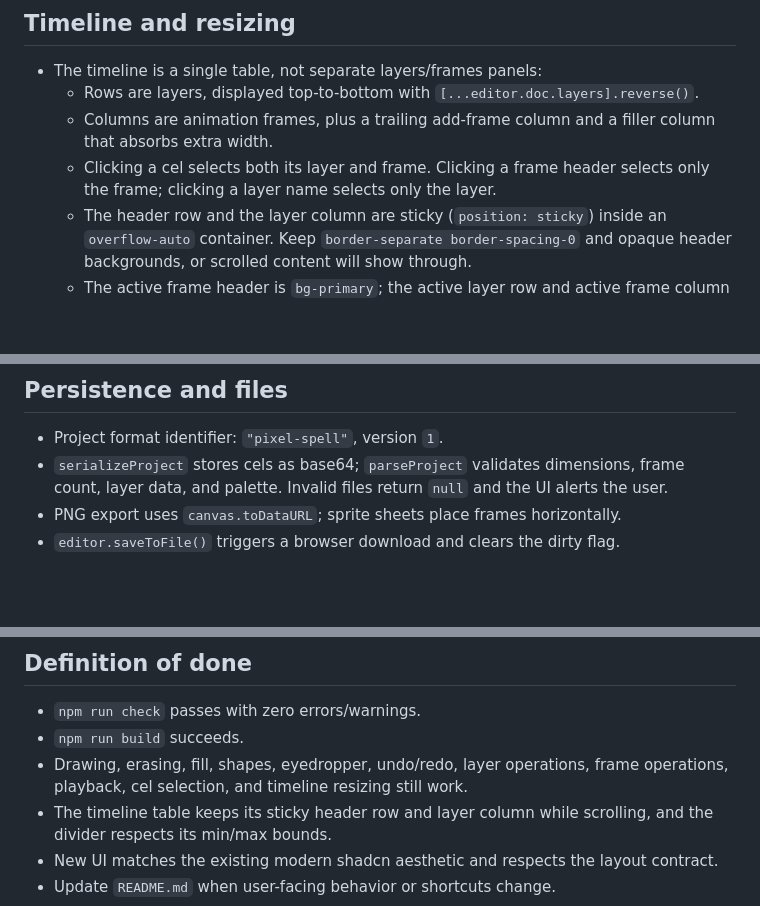
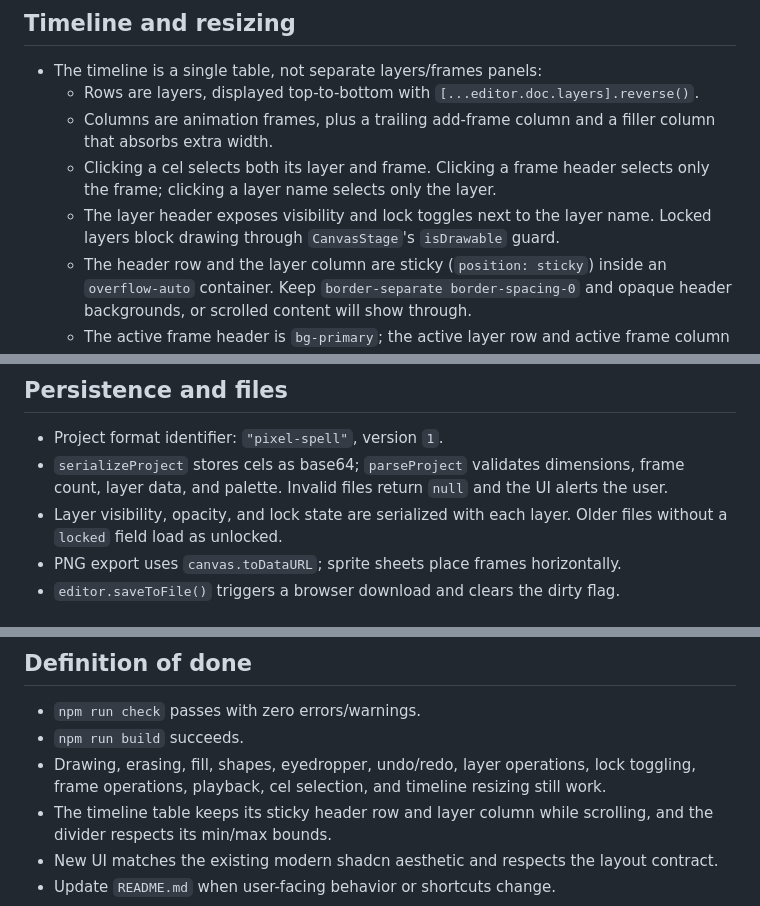
Before and after one commit to alec-o-mago/pixel-spell, a Markdown page: AGENTS.md, 3 parts joined by grey strips. Drawn GitHub-style; blank space fills up the shorter version.

```diff
--- a/AGENTS.md
+++ b/AGENTS.md
@@ -111,6 +111,7 @@ When adding a tool:
   - Rows are layers, displayed top-to-bottom with `[...editor.doc.layers].reverse()`.
   - Columns are animation frames, plus a trailing add-frame column and a filler column that absorbs extra width.
   - Clicking a cel selects both its layer and frame. Clicking a frame header selects only the frame; clicking a layer name selects only the layer.
+  - The layer header exposes visibility and lock toggles next to the layer name. Locked layers block drawing through `CanvasStage`'s `isDrawable` guard.
   - The header row and the layer column are sticky (`position: sticky`) inside an `overflow-auto` container. Keep `border-separate border-spacing-0` and opaque header backgrounds, or scrolled content will show through.
   - The active frame header is `bg-primary`; the active layer row and active frame column use subtle accent backgrounds; the active cel has a primary ring.
   - The opacity footer below the table controls the active layer.
@@ -140,6 +141,7 @@ Preserve these regions and their relative placement when making changes.
 
 - Project format identifier: `"pixel-spell"`, version `1`.
 - `serializeProject` stores cels as base64; `parseProject` validates dimensions, frame count, layer data, and palette. Invalid files return `null` and the UI alerts the user.
+- Layer visibility, opacity, and lock state are serialized with each layer. Older files without a `locked` field load as unlocked.
 - PNG export uses `canvas.toDataURL`; sprite sheets place frames horizontally.
 - `editor.saveToFile()` triggers a browser download and clears the dirty flag.
 
@@ -158,7 +160,7 @@ Preserve these regions and their relative placement when making changes.
 
 - `npm run check` passes with zero errors/warnings.
 - `npm run build` succeeds.
-- Drawing, erasing, fill, shapes, eyedropper, undo/redo, layer operations, frame operations, playback, cel selection, and timeline resizing still work.
+- Drawing, erasing, fill, shapes, eyedropper, undo/redo, layer operations, lock toggling, frame operations, playback, cel selection, and timeline resizing still work.
 - The timeline table keeps its sticky header row and layer column while scrolling, and the divider respects its min/max bounds.
 - New UI matches the existing modern shadcn aesthetic and respects the layout contract.
 - Update `README.md` when user-facing behavior or shortcuts change.
```
Also changed, not shown: README.md (+2 -2 lines), docs/screenshot.jpg, 3 other files.
